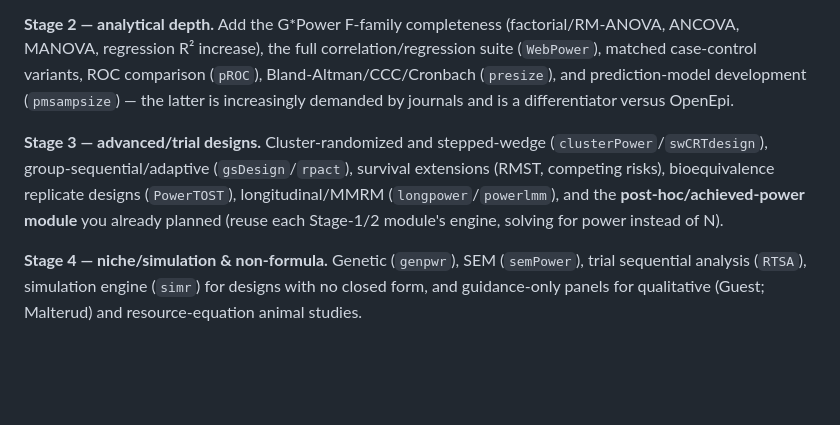
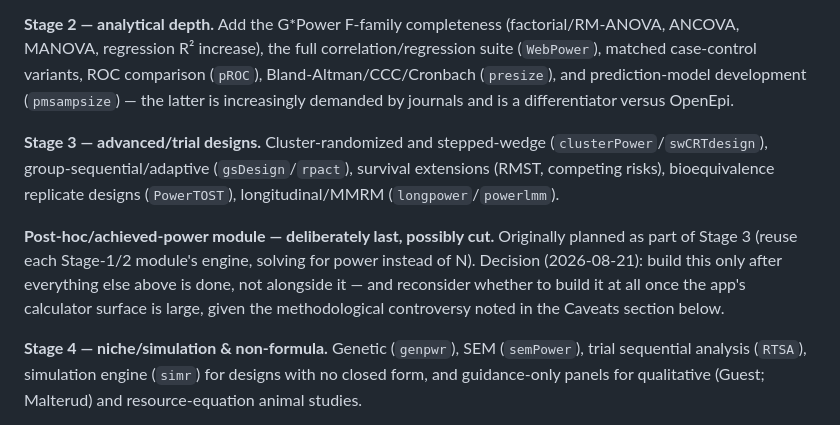
Before and after one commit to SpaRroW410/Epidemiology_suite, a Markdown page: docs/checklist_by_design.md, the part around the change. Drawn GitHub-style; blank space fills up the shorter version.

```diff
--- a/docs/checklist_by_design.md
+++ b/docs/checklist_by_design.md
@@ -189,7 +189,9 @@ Two complementary, copy-pasteable markdown files for your R Shiny sample size ca
 
 **Stage 2 — analytical depth.** Add the G*Power F-family completeness (factorial/RM-ANOVA, ANCOVA, MANOVA, regression R² increase), the full correlation/regression suite (`WebPower`), matched case-control variants, ROC comparison (`pROC`), Bland-Altman/CCC/Cronbach (`presize`), and prediction-model development (`pmsampsize`) — the latter is increasingly demanded by journals and is a differentiator versus OpenEpi.
 
-**Stage 3 — advanced/trial designs.** Cluster-randomized and stepped-wedge (`clusterPower`/`swCRTdesign`), group-sequential/adaptive (`gsDesign`/`rpact`), survival extensions (RMST, competing risks), bioequivalence replicate designs (`PowerTOST`), longitudinal/MMRM (`longpower`/`powerlmm`), and the **post-hoc/achieved-power module** you already planned (reuse each Stage-1/2 module's engine, solving for power instead of N).
+**Stage 3 — advanced/trial designs.** Cluster-randomized and stepped-wedge (`clusterPower`/`swCRTdesign`), group-sequential/adaptive (`gsDesign`/`rpact`), survival extensions (RMST, competing risks), bioequivalence replicate designs (`PowerTOST`), longitudinal/MMRM (`longpower`/`powerlmm`).
+
+**Post-hoc/achieved-power module — deliberately last, possibly cut.** Originally planned as part of Stage 3 (reuse each Stage-1/2 module's engine, solving for power instead of N). Decision (2026-08-21): build this only after everything else above is done, not alongside it — and reconsider whether to build it at all once the app's calculator surface is large, given the methodological controversy noted in the Caveats section below.
 
 **Stage 4 — niche/simulation & non-formula.** Genetic (`genpwr`), SEM (`semPower`), trial sequential analysis (`RTSA`), simulation engine (`simr`) for designs with no closed form, and guidance-only panels for qualitative (Guest; Malterud) and resource-equation animal studies.
 
```
Also changed, not shown: docs/SDD.md (+2 -1 lines).
